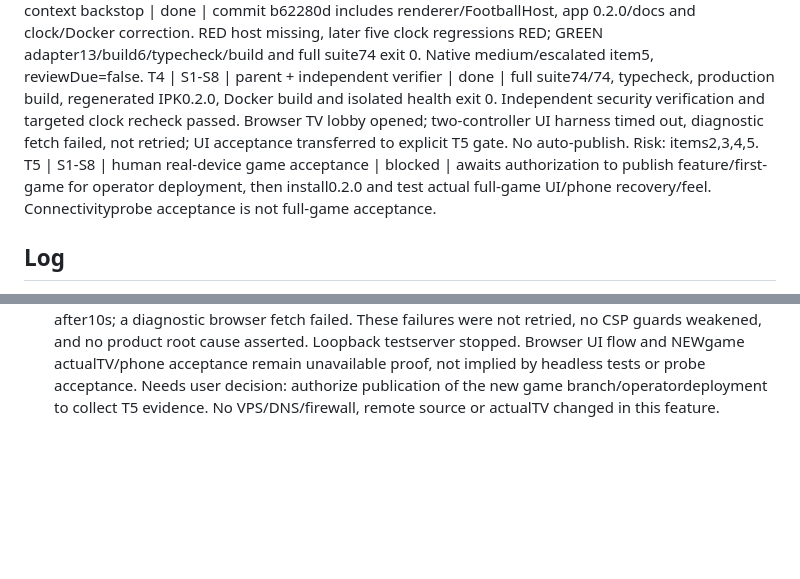
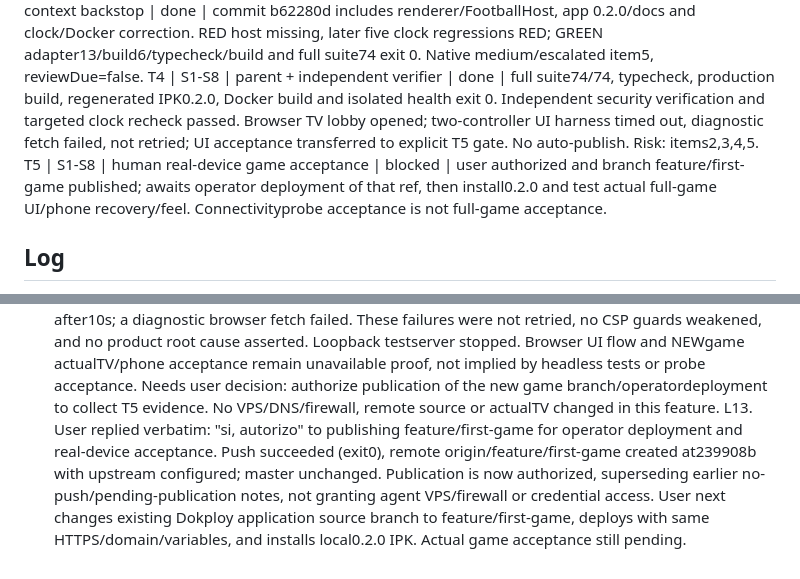
Before and after one commit to AdrianZarate/tv-football, a Markdown page: odd/tasks/first-game.md, 2 parts joined by grey strips. GitHub-like rendering; blank space fills up the shorter version.

Commit message:
docs(odd): record authorized game publication and deployment handoff

```diff
--- a/odd/tasks/first-game.md
+++ b/odd/tasks/first-game.md
@@ -17,7 +17,7 @@ T1 | S1-S5,S7 | delegated writer, independent game domain/renderer >100 lines pl
 T2 | S3-S7 | delegated writer in parallel with T1, independent transport/session behavior >100 lines plus runtime context backstop | done | additive protocol, secure resume/readiness, mobile controls; RED 6 expected failures then missing session module, GREEN 25 tests + typecheck; legacy differential 21 normalized results identical. Commit a19fadc, native medium/escalated security verification high, reviewDue=false. Risk: item 2 (resume credentials), item 3 (shared protocol), item 4 (socket lifecycle).
 T3 | S1-S5,S7 | delegated integration after T1/T2, runtime context backstop | done | commit b62280d includes renderer/FootballHost, app 0.2.0/docs and clock/Docker correction. RED host missing, later five clock regressions RED; GREEN adapter13/build6/typecheck/build and full suite74 exit 0. Native medium/escalated item5, reviewDue=false.
 T4 | S1-S8 | parent + independent verifier | done | full suite74/74, typecheck, production build, regenerated IPK0.2.0, Docker build and isolated health exit 0. Independent security verification and targeted clock recheck passed. Browser TV lobby opened; two-controller UI harness timed out, diagnostic fetch failed, not retried; UI acceptance transferred to explicit T5 gate. No auto-publish. Risk: items2,3,4,5.
-T5 | S1-S8 | human real-device game acceptance | blocked | awaits authorization to publish feature/first-game for operator deployment, then install0.2.0 and test actual full-game UI/phone recovery/feel. Connectivityprobe acceptance is not full-game acceptance.
+T5 | S1-S8 | human real-device game acceptance | blocked | user authorized and branch feature/first-game published; awaits operator deployment of that ref, then install0.2.0 and test actual full-game UI/phone recovery/feel. Connectivityprobe acceptance is not full-game acceptance.
 
 ## Log
 L1. Current user request (verbatim): "confirmo". This confirms release/background safety after user feedback (verbatim): "ya lo probe, y se mueven bien, no se siente casi retraso o tirones". Full original approved project request is retained verbatim at odd/tasks/connectivity-milestone.md L1; implementation requirements are quoted above.
@@ -34,3 +34,4 @@ L9. Slice2 a19fadc is 736 authored lines and owns the complete security transiti
 L10. Independent verification passed63source tests and typecheck but found public clock failure: after start at0, update at1000 and disconnect at1500, remaining was119000ms instead of118500ms. Parent reproduced RED exit1. Actual Docker build also failed because game sources were not copied. One correction batch introduced one monotonic settlement cursor before events/frames/termination plus COPYgame in build stage only; five public regressions RED8/13, GREEN13/13, original8tests unchanged. Targeted independent recheck passed13tests+11boundarycases with empty stderr. Parent fullsuite74/74 and productionbuild exit0. No expanded verification sweep after correction.
 L11. Source slice3 b62280d is1008 authored lines for renderer+TV-host integration, tests, docs and packaging; complete unit kept coherent rather than dropping checks or minifying. Basea19fadc; nativeRiskmedium/reviewDue=false, deploymentescalationitem5; independent verification retained. Regenerated artifacts/com.systemautomatic.tvfootball.probe_0.2.0_all.ipk338276bytes, SHA2561f3245aaa6c02084047afe962713882e99df965b880bc0d44fa55196282635f7. Corrected Dockerbuild and --networknone isolatedruntimehealth200 {"ok":true} exited0. Prior failed Docker and pre-correction IPK are not GREEN evidence for corrected bytes. CLI warnings requiredACG/noLuna, deprecateddevdependencies and DEP0190 remain as documented.
 L12. Desktop browser taskspace1 opened localhostTV lobby with roomQR and canvas. A two-controller iframe harness timed out after10s; a diagnostic browser fetch failed. These failures were not retried, no CSP guards weakened, and no product root cause asserted. Loopback testserver stopped. Browser UI flow and NEWgame actualTV/phone acceptance remain unavailable proof, not implied by headless tests or probe acceptance. Needs user decision: authorize publication of the new game branch/operatordeployment to collect T5 evidence. No VPS/DNS/firewall, remote source or actualTV changed in this feature.
+L13. User replied verbatim: "si, autorizo" to publishing feature/first-game for operator deployment and real-device acceptance. Push succeeded (exit0), remote origin/feature/first-game created at239908b with upstream configured; master unchanged. Publication is now authorized, superseding earlier no-push/pending-publication notes, not granting agent VPS/firewall or credential access. User next changes existing Dokploy application source branch to feature/first-game, deploys with same HTTPS/domain/variables, and installs local0.2.0 IPK. Actual game acceptance still pending.
```
